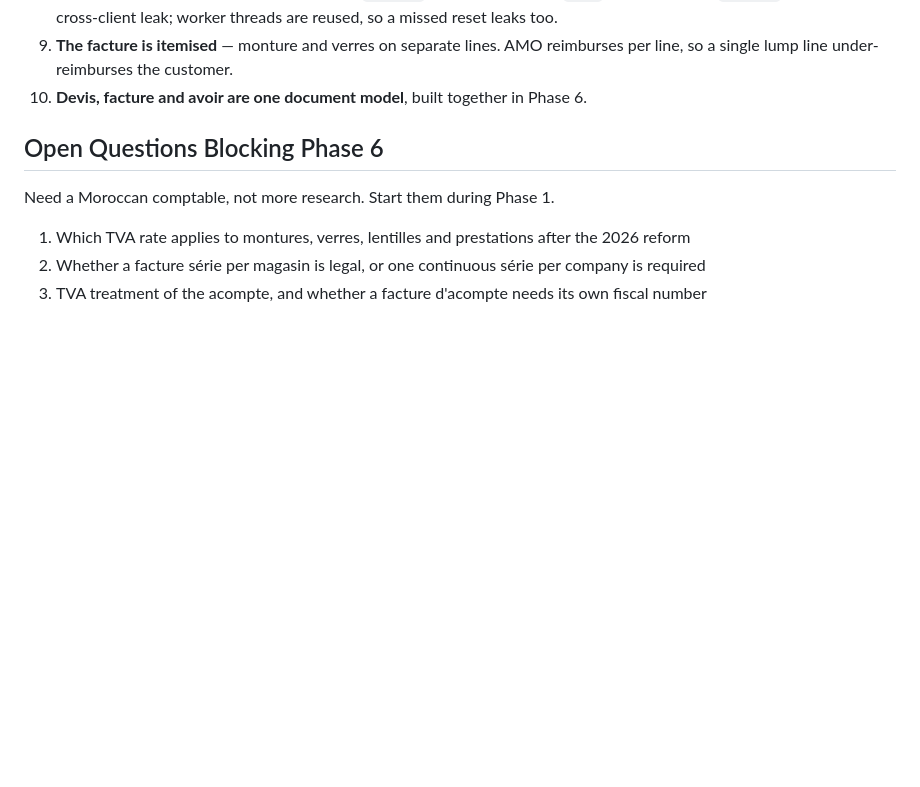
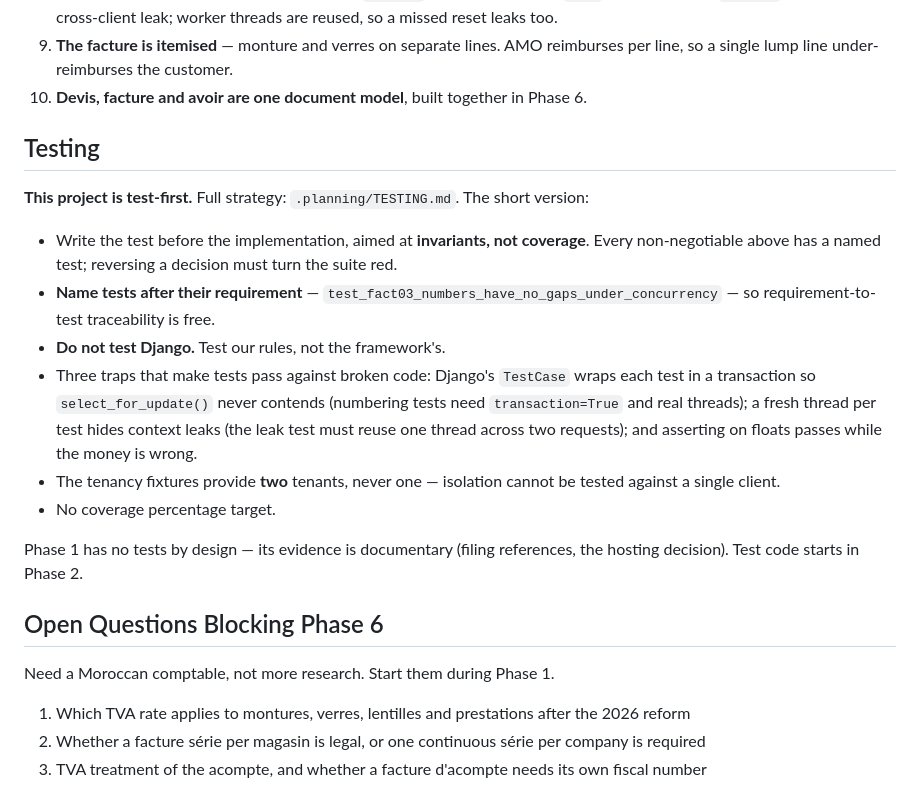
Before and after one commit to ahlyel-amine/optician-crm, a Markdown page: CLAUDE.md, the part around the change. Rendered like a GitHub page; blank space fills up the shorter version.

Commit message:
docs: add testing strategy, test-first from phase 2

```diff
--- a/CLAUDE.md
+++ b/CLAUDE.md
@@ -52,6 +52,26 @@ inside a phase plan — raise it instead.
 9. **The facture is itemised** — monture and verres on separate lines. AMO reimburses per line, so a
    single lump line under-reimburses the customer.
 10. **Devis, facture and avoir are one document model**, built together in Phase 6.
+
+## Testing
+
+**This project is test-first.** Full strategy: `.planning/TESTING.md`. The short version:
+
+- Write the test before the implementation, aimed at **invariants, not coverage**. Every
+  non-negotiable above has a named test; reversing a decision must turn the suite red.
+- **Name tests after their requirement** — `test_fact03_numbers_have_no_gaps_under_concurrency` —
+  so requirement-to-test traceability is free.
+- **Do not test Django.** Test our rules, not the framework's.
+- Three traps that make tests pass against broken code: Django's `TestCase` wraps each test in a
+  transaction so `select_for_update()` never contends (numbering tests need
+  `transaction=True` and real threads); a fresh thread per test hides context leaks (the leak test
+  must reuse one thread across two requests); and asserting on floats passes while the money is wrong.
+- The tenancy fixtures provide **two** tenants, never one — isolation cannot be tested against a
+  single client.
+- No coverage percentage target.
+
+Phase 1 has no tests by design — its evidence is documentary (filing references, the hosting
+decision). Test code starts in Phase 2.
 
 ## Open Questions Blocking Phase 6
 
```
Also changed, not shown: .planning/TESTING.md (added, +153 -0 lines).
